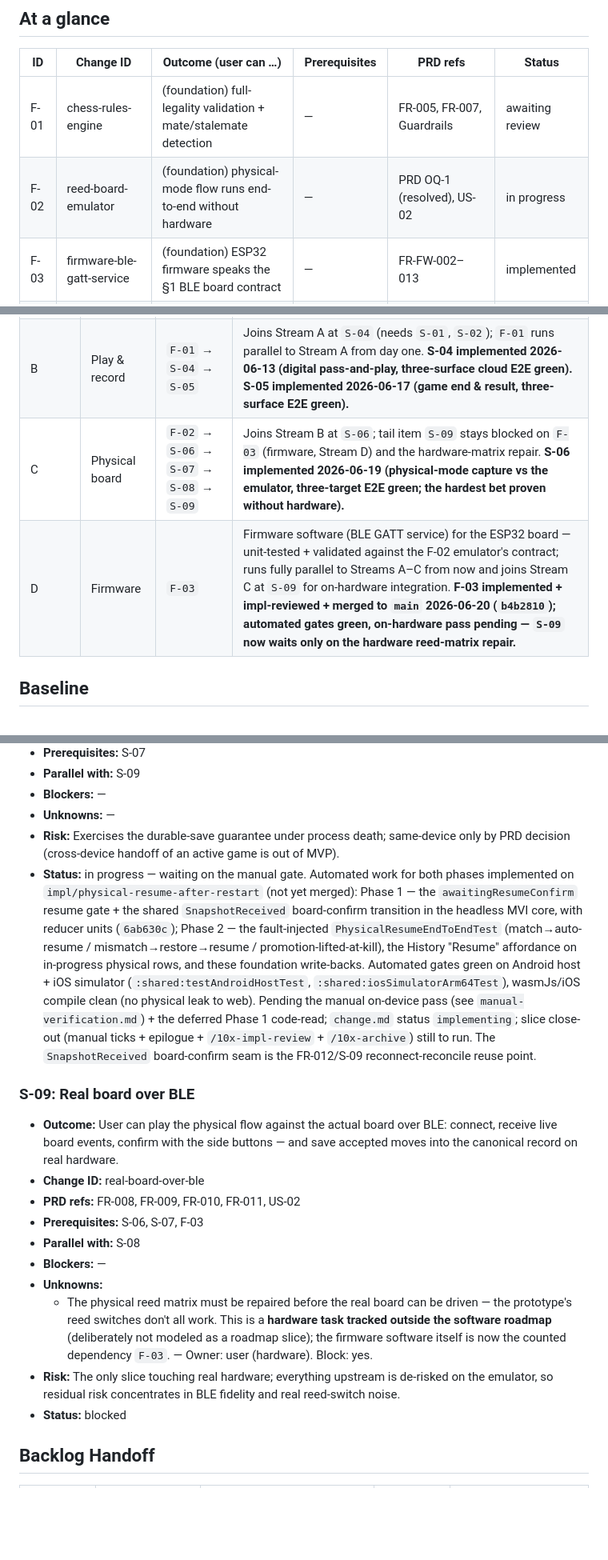
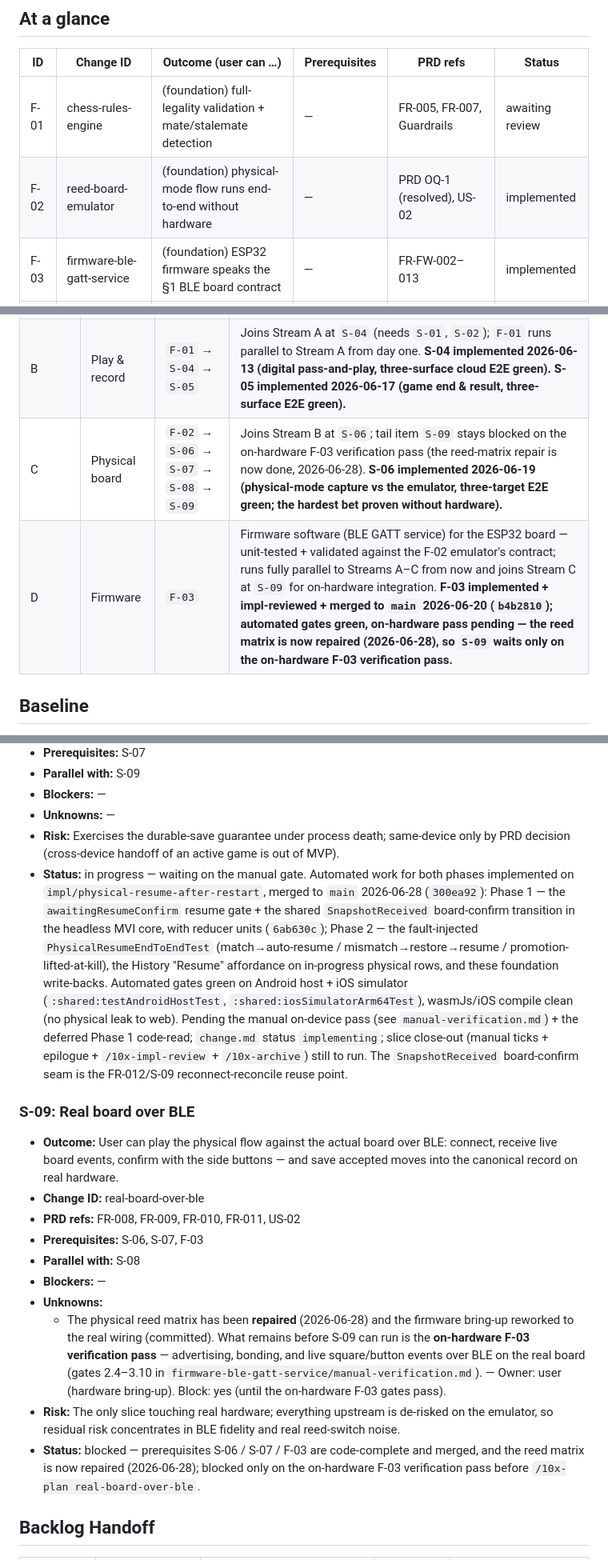
Before and after one commit to Rafau-18/SmartChessboard, a Markdown page: context/foundation/roadmap.md, 3 parts joined by grey strips. Shown at 80% size. Rendered like a GitHub page; blank space fills up the shorter version.

Commit message:
docs(roadmap): reconcile statuses after firmware bring-up and S-08 merge
- F-02 in progress -> implemented (planned/built/impl-reviewed, merged bd8640f).
- S-08 status: merged to main (a4a7853); drop the stale "not yet merged".
- Baseline / S-09 / Stream C-D / F-03 tail: the reed matrix is repaired and the
  firmware reworked to the real wiring (2026-06-28, 74c7477/d948d9e); S-09's
  blocker is now the on-hardware F-03 verification pass, not the matrix repair.

```diff
--- a/context/foundation/roadmap.md
+++ b/context/foundation/roadmap.md
@@ -32,7 +32,7 @@ The author and a small circle of friends play chess on a physical wooden board,
 | ID   | Change ID                     | Outcome (user can …)                                             | Prerequisites    | PRD refs                                              | Status          |
 | ---- | ----------------------------- | ---------------------------------------------------------------- | ---------------- | ----------------------------------------------------- | --------------- |
 | F-01 | chess-rules-engine            | (foundation) full-legality validation + mate/stalemate detection | —                | FR-005, FR-007, Guardrails                            | awaiting review |
-| F-02 | reed-board-emulator           | (foundation) physical-mode flow runs end-to-end without hardware | —                | PRD OQ-1 (resolved), US-02                            | in progress     |
+| F-02 | reed-board-emulator           | (foundation) physical-mode flow runs end-to-end without hardware | —                | PRD OQ-1 (resolved), US-02                            | implemented     |
 | F-03 | firmware-ble-gatt-service     | (foundation) ESP32 firmware speaks the §1 BLE board contract     | —                | FR-FW-002–013                                         | implemented     |
 | S-01 | google-signin-own-history     | sign in with Google and see own private game list                | —                | FR-001, FR-002, FR-015, US-03                         | awaiting review |
 | S-02 | replay-seeded-games           | replay a saved game with full controls (seeded snapshots first)  | S-01             | FR-016, US-03                                         | awaiting review |
@@ -52,8 +52,8 @@ Navigation aid — groups items that share a Prerequisites chain. Canonical orde
 | ------ | -------------- | ---------------------------------------------- | ----------------------------------------------------------------------------------------- |
 | A      | Review loop    | `S-01` → `S-02` → `S-03`                       | Fastest route to the north star under `main_goal: speed` — no foundation, no hardware. **North star reached 2026-06-13 (S-03 implemented, three-surface cloud E2E green).** |
 | B      | Play & record  | `F-01` → `S-04` → `S-05`                       | Joins Stream A at `S-04` (needs `S-01`, `S-02`); `F-01` runs parallel to Stream A from day one. **S-04 implemented 2026-06-13 (digital pass-and-play, three-surface cloud E2E green). S-05 implemented 2026-06-17 (game end & result, three-surface E2E green).** |
-| C      | Physical board | `F-02` → `S-06` → `S-07` → `S-08` → `S-09`     | Joins Stream B at `S-06`; tail item `S-09` stays blocked on `F-03` (firmware, Stream D) and the hardware-matrix repair. **S-06 implemented 2026-06-19 (physical-mode capture vs the emulator, three-target E2E green; the hardest bet proven without hardware).** |
-| D      | Firmware       | `F-03`                                         | Firmware software (BLE GATT service) for the ESP32 board — unit-tested + validated against the F-02 emulator's contract; runs fully parallel to Streams A–C from now and joins Stream C at `S-09` for on-hardware integration. **F-03 implemented + impl-reviewed + merged to `main` 2026-06-20 (`b4b2810`); automated gates green, on-hardware pass pending — `S-09` now waits only on the hardware reed-matrix repair.** |
+| C      | Physical board | `F-02` → `S-06` → `S-07` → `S-08` → `S-09`     | Joins Stream B at `S-06`; tail item `S-09` stays blocked on the on-hardware F-03 verification pass (the reed-matrix repair is now done, 2026-06-28). **S-06 implemented 2026-06-19 (physical-mode capture vs the emulator, three-target E2E green; the hardest bet proven without hardware).** |
+| D      | Firmware       | `F-03`                                         | Firmware software (BLE GATT service) for the ESP32 board — unit-tested + validated against the F-02 emulator's contract; runs fully parallel to Streams A–C from now and joins Stream C at `S-09` for on-hardware integration. **F-03 implemented + impl-reviewed + merged to `main` 2026-06-20 (`b4b2810`); automated gates green, on-hardware pass pending — the reed matrix is now repaired (2026-06-28), so `S-09` waits only on the on-hardware F-03 verification pass.** |
 
 ## Baseline
 
@@ -213,7 +213,7 @@ Context note (outside the app codebase): the firmware sub-project is intentional
 - **Blockers:** —
 - **Unknowns:** —
 - **Risk:** Exercises the durable-save guarantee under process death; same-device only by PRD decision (cross-device handoff of an active game is out of MVP).
-- **Status:** in progress — waiting on the manual gate. Automated work for both phases implemented on `impl/physical-resume-after-restart` (not yet merged): Phase 1 — the `awaitingResumeConfirm` resume gate + the shared `SnapshotReceived` board-confirm transition in the headless MVI core, with reducer units (`6ab630c`); Phase 2 — the fault-injected `PhysicalResumeEndToEndTest` (match→auto-resume / mismatch→restore→resume / promotion-lifted-at-kill), the History "Resume" affordance on in-progress physical rows, and these foundation write-backs. Automated gates green on Android host + iOS simulator (`:shared:testAndroidHostTest`, `:shared:iosSimulatorArm64Test`), wasmJs/iOS compile clean (no physical leak to web). Pending the manual on-device pass (see `manual-verification.md`) + the deferred Phase 1 code-read; `change.md` status `implementing`; slice close-out (manual ticks + epilogue + `/10x-impl-review` + `/10x-archive`) still to run. The `SnapshotReceived` board-confirm seam is the FR-012/S-09 reconnect-reconcile reuse point.
+- **Status:** in progress — waiting on the manual gate. Automated work for both phases implemented on `impl/physical-resume-after-restart`, merged to `main` 2026-06-28 (`300ea92`): Phase 1 — the `awaitingResumeConfirm` resume gate + the shared `SnapshotReceived` board-confirm transition in the headless MVI core, with reducer units (`6ab630c`); Phase 2 — the fault-injected `PhysicalResumeEndToEndTest` (match→auto-resume / mismatch→restore→resume / promotion-lifted-at-kill), the History "Resume" affordance on in-progress physical rows, and these foundation write-backs. Automated gates green on Android host + iOS simulator (`:shared:testAndroidHostTest`, `:shared:iosSimulatorArm64Test`), wasmJs/iOS compile clean (no physical leak to web). Pending the manual on-device pass (see `manual-verification.md`) + the deferred Phase 1 code-read; `change.md` status `implementing`; slice close-out (manual ticks + epilogue + `/10x-impl-review` + `/10x-archive`) still to run. The `SnapshotReceived` board-confirm seam is the FR-012/S-09 reconnect-reconcile reuse point.
 
 ### S-09: Real board over BLE
 
@@ -224,9 +224,9 @@ Context note (outside the app codebase): the firmware sub-project is intentional
 - **Parallel with:** S-08
 - **Blockers:** —
 - **Unknowns:**
-  - The physical reed matrix must be repaired before the real board can be driven — the prototype's reed switches don't all work. This is a **hardware task tracked outside the software roadmap** (deliberately not modeled as a roadmap slice); the firmware software itself is now the counted dependency `F-03`. — Owner: user (hardware). Block: yes.
+  - The physical reed matrix has been **repaired** (2026-06-28) and the firmware bring-up reworked to the real wiring (committed). What remains before S-09 can run is the **on-hardware F-03 verification pass** — advertising, bonding, and live square/button events over BLE on the real board (gates 2.4–3.10 in `firmware-ble-gatt-service/manual-verification.md`). — Owner: user (hardware bring-up). Block: yes (until the on-hardware F-03 gates pass).
 - **Risk:** The only slice touching real hardware; everything upstream is de-risked on the emulator, so residual risk concentrates in BLE fidelity and real reed-switch noise.
-- **Status:** blocked
+- **Status:** blocked — prerequisites S-06 / S-07 / F-03 are code-complete and merged, and the reed matrix is now repaired (2026-06-28); blocked only on the on-hardware F-03 verification pass before `/10x-plan real-board-over-ble`.
 
 ## Backlog Handoff
 
```
Also changed, not shown: other parts of context/foundation/roadmap.md (+4 -4 lines).
